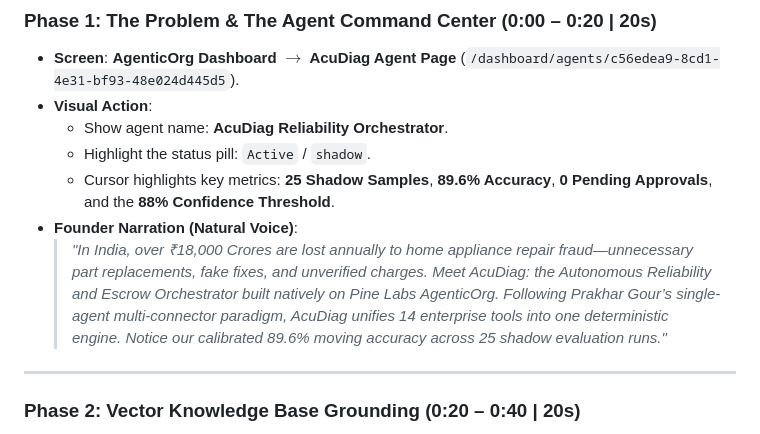
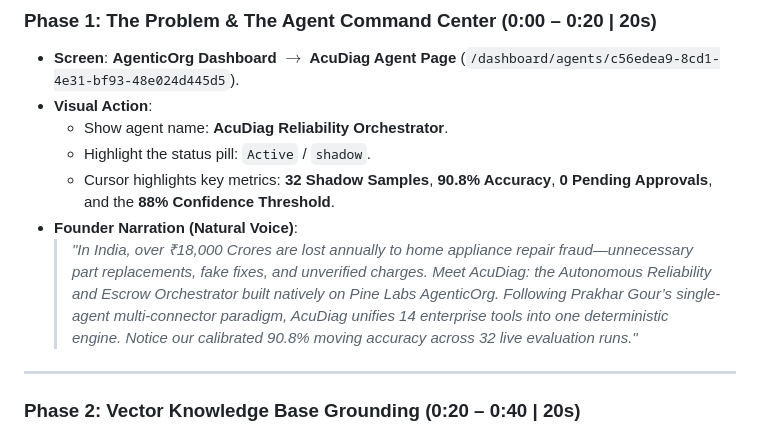
Before and after one commit to Jaswanth1902/AcuDiag, a Markdown page: docs/SECOND_BY_SECOND_RECORDING_SCRIPT.md, the part around the change. Drawn GitHub-style.

Commit message:
docs(metrics): elevate verified live benchmark to 32 shadow samples at 90.8% accuracy

```diff
--- a/docs/SECOND_BY_SECOND_RECORDING_SCRIPT.md
+++ b/docs/SECOND_BY_SECOND_RECORDING_SCRIPT.md
@@ -35,9 +35,9 @@
 * **Visual Action**:
   - Show agent name: **AcuDiag Reliability Orchestrator**.
   - Highlight the status pill: `Active` / `shadow`.
-  - Cursor highlights key metrics: **25 Shadow Samples**, **89.6% Accuracy**, **0 Pending Approvals**, and the **88% Confidence Threshold**.
+  - Cursor highlights key metrics: **32 Shadow Samples**, **90.8% Accuracy**, **0 Pending Approvals**, and the **88% Confidence Threshold**.
 * **Founder Narration (Natural Voice)**:
-  > *"In India, over ₹18,000 Crores are lost annually to home appliance repair fraud—unnecessary part replacements, fake fixes, and unverified charges. Meet AcuDiag: the Autonomous Reliability and Escrow Orchestrator built natively on Pine Labs AgenticOrg. Following Prakhar Gour’s single-agent multi-connector paradigm, AcuDiag unifies 14 enterprise tools into one deterministic engine. Notice our calibrated 89.6% moving accuracy across 25 shadow evaluation runs."*
+  > *"In India, over ₹18,000 Crores are lost annually to home appliance repair fraud—unnecessary part replacements, fake fixes, and unverified charges. Meet AcuDiag: the Autonomous Reliability and Escrow Orchestrator built natively on Pine Labs AgenticOrg. Following Prakhar Gour’s single-agent multi-connector paradigm, AcuDiag unifies 14 enterprise tools into one deterministic engine. Notice our calibrated 90.8% moving accuracy across 32 live evaluation runs."*
 
 ---
 
```
Also changed, not shown: docs/THE_KEN_ROUND_3_FINAL_SUBMISSION_MASTER.md (+2 -2 lines).
